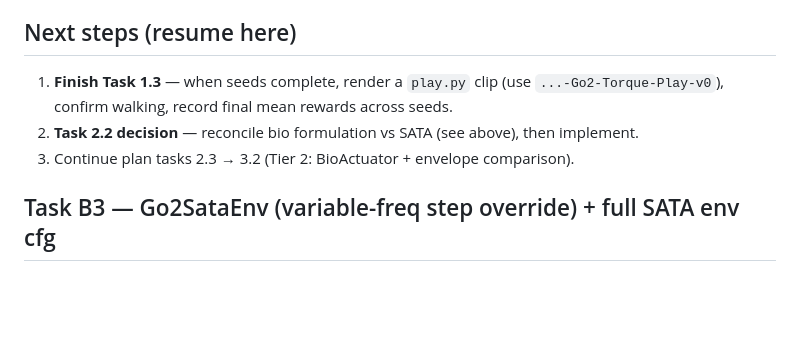
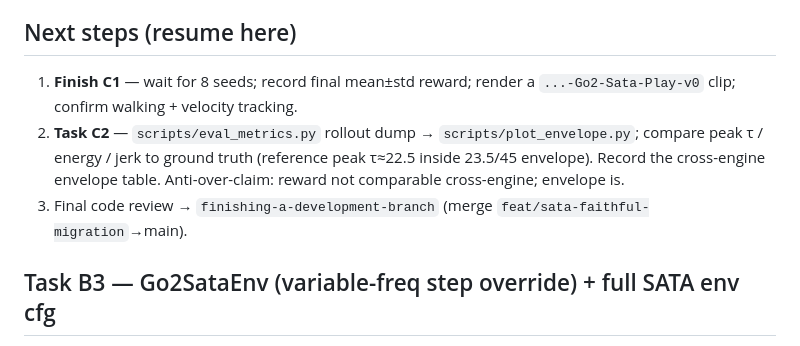
Before and after one commit to Stanley-1013/isaaclab-torque-locomotion, a Markdown page: docs/operations.md, the part around one of its changes. GitHub-like rendering; blank space fills up the shorter version.

Commit message:
ops: Phase A/B done + 3 smoke-caught platform-migration bugs + C1 8-seed launch log

```diff
--- a/docs/operations.md
+++ b/docs/operations.md
@@ -194,8 +247,10 @@ Decide with the user before implementing the BioActuator.
 ## Next steps (resume here)
-1. **Finish Task 1.3** — when seeds complete, render a `play.py` clip (use
-   `...-Go2-Torque-Play-v0`), confirm walking, record final mean rewards across seeds.
-2. **Task 2.2 decision** — reconcile bio formulation vs SATA (see above), then implement.
-3. Continue plan tasks 2.3 → 3.2 (Tier 2: BioActuator + envelope comparison).
+1. **Finish C1** — wait for 8 seeds; record final mean±std reward; render a
+   `...-Go2-Sata-Play-v0` clip; confirm walking + velocity tracking.
+2. **Task C2** — `scripts/eval_metrics.py` rollout dump → `scripts/plot_envelope.py`; compare
+   peak τ / energy / jerk to ground truth (reference peak τ≈22.5 inside 23.5/45 envelope). Record
+   the cross-engine envelope table. Anti-over-claim: reward not comparable cross-engine; envelope is.
+3. Final code review → `finishing-a-development-branch` (merge `feat/sata-faithful-migration`→main).
 
 ## Task B3 — Go2SataEnv (variable-freq step override) + full SATA env cfg
 
```
Also changed, not shown: other parts of docs/operations.md (+53 -0 lines).
